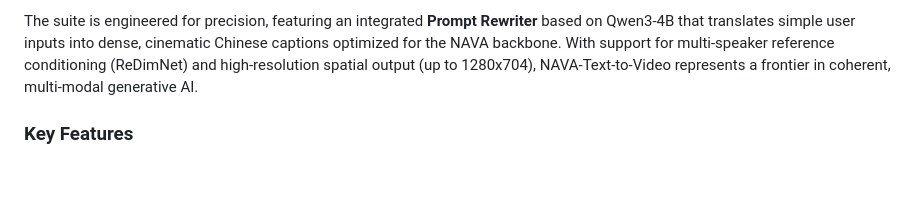
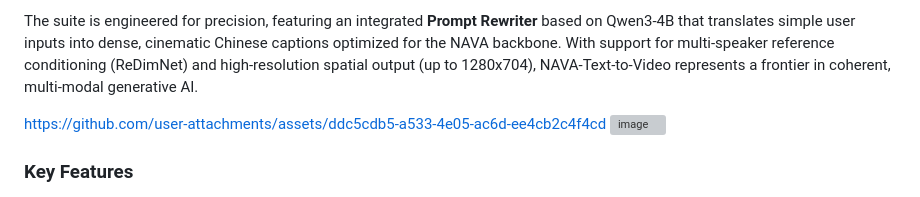
Before and after one commit to PRITHIVSAKTHIUR/NAVA-Text-to-Video, a Markdown page: README.md, the part around the change. Drawn GitHub-style; blank space fills up the shorter version; grey boxes are pictures that could not be loaded.

```diff
--- a/README.md
+++ b/README.md
@@ -3,6 +3,9 @@
 NAVA-Text-to-Video is a sophisticated, experimental audio-visual generation framework powered by **Native Audio-Visual Alignment (NAVA)**. Unlike traditional video generation pipelines that treat audio as a post-processing afterthought, NAVA utilizes a 6.3B parameter architecture to generate synchronized video and high-fidelity audio concurrently within a single unified diffusion process. This application provides a comprehensive web-based interface for end-to-end multimedia creation, supporting complex Text-to-Audio-Video (T2AV) and Image-to-Audio-Video (I2AV) workflows.
 
 The suite is engineered for precision, featuring an integrated **Prompt Rewriter** based on Qwen3-4B that translates simple user inputs into dense, cinematic Chinese captions optimized for the NAVA backbone. With support for multi-speaker reference conditioning (ReDimNet) and high-resolution spatial output (up to 1280x704), NAVA-Text-to-Video represents a frontier in coherent, multi-modal generative AI.
+
+https://github.com/user-attachments/assets/ddc5cdb5-a533-4e05-ac6d-ee4cb2c4f4cd
+<img width="1919" height="1154" alt="image" src="https://github.com/user-attachments/assets/d88e62a1-12b7-4fdb-ae15-7fc14d2bfb28" />
 
 ### **Key Features**
 
```
